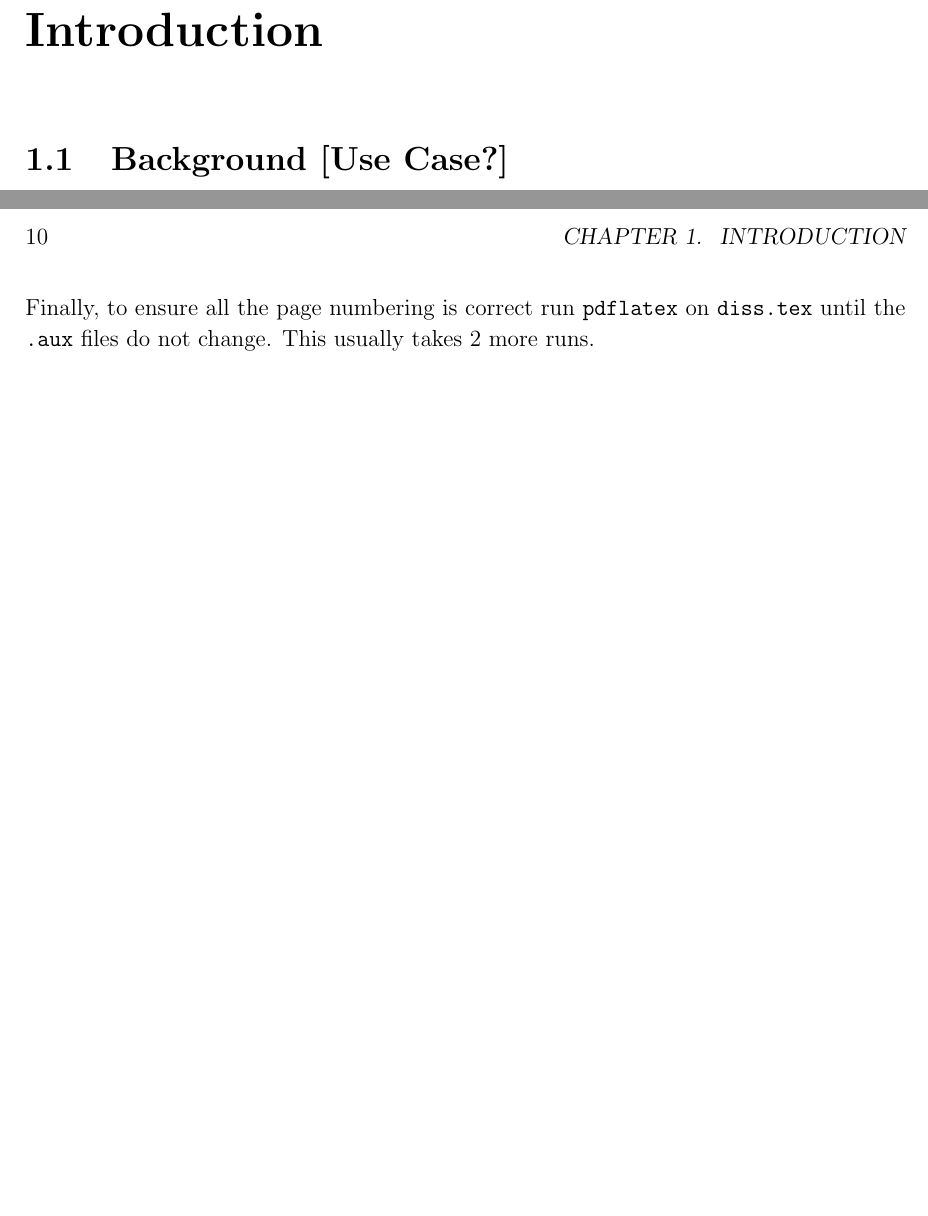
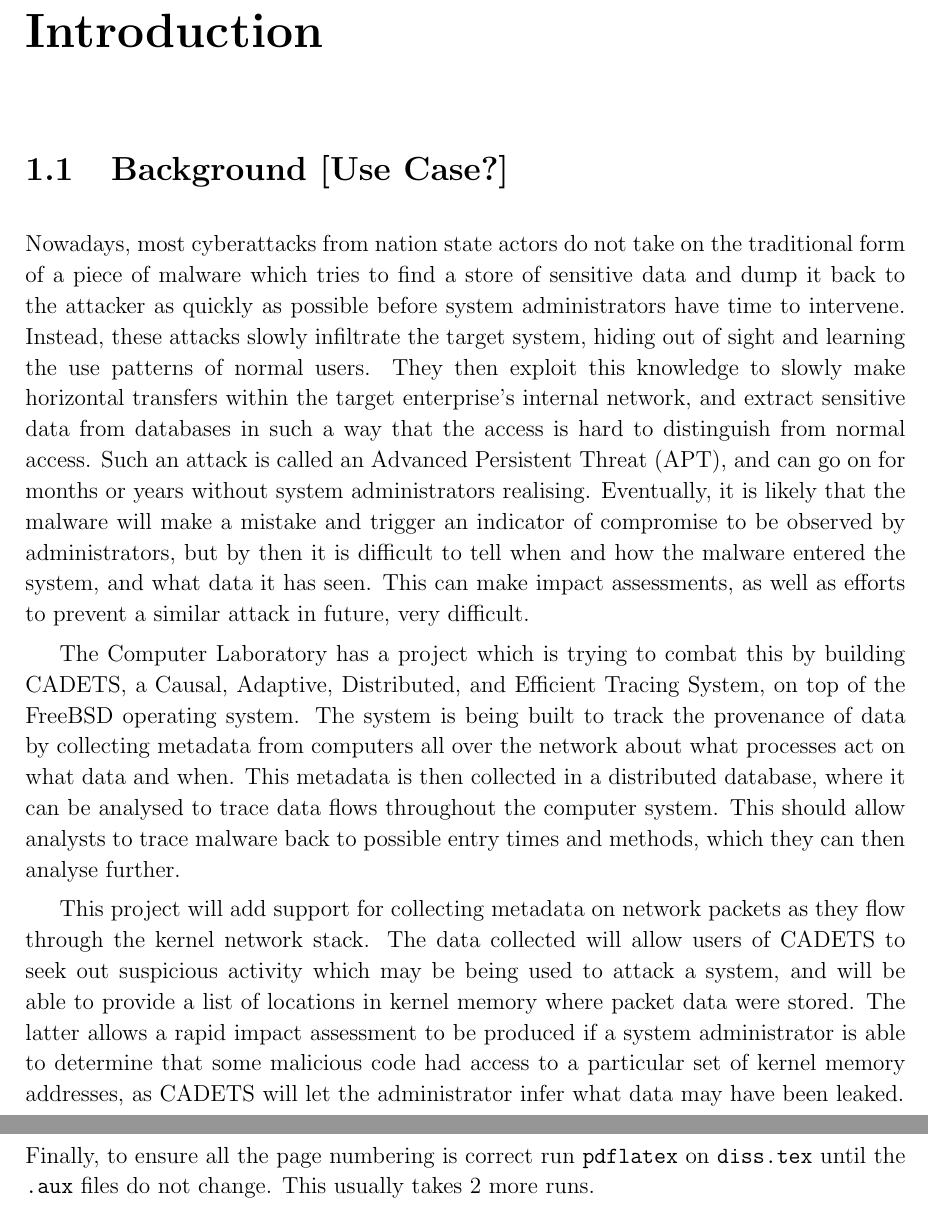
Before and after one commit to PML369/partii-proj-notes, a LaTeX thesis (dissertation/dissertation.tex): two parts of pages 9 and 10 of 28 before the commit and two parts of pages 9 and 10 of 30 after it, joined at a grey line, cut so that both start at the same text, the shorter picture padded with empty space. Compiled offline with pdfLaTeX.

Commit message:
Have a stab at writing the Background section of the Introduction

```diff
--- a/dissertation/dissertation.tex
+++ b/dissertation/dissertation.tex
@@ -104,6 +104,12 @@
 	\chapter{Introduction}
 
 	\section{Background [Use Case?]}
+
+	Nowadays, most cyberattacks from nation state actors do not take on the traditional form of a piece	of malware which tries to find a store of sensitive data and dump it back to the attacker as quickly as	possible before system administrators have time to intervene. Instead, these attacks slowly 	infiltrate the target system, hiding out of sight and learning the use patterns of normal users. They then exploit this knowledge to slowly make horizontal transfers within the target enterprise’s internal	network, and extract sensitive data from databases in such a way that the access is hard to	distinguish from normal access. Such an attack is called an Advanced Persistent Threat (APT), and can go on for months or years without system administrators realising. Eventually, it is likely that the malware will make a mistake and trigger an indicator of compromise to be observed by administrators, but by then it is difficult to tell when and how the malware entered the system, and what data it has seen. This can make impact assessments, as well as efforts to prevent a similar attack in future, very difficult.
+
+	The Computer Laboratory has a project which is trying to combat this by building CADETS, a Causal, Adaptive, Distributed, and Efficient Tracing System, on top of the FreeBSD operating system. The system is being built to track the provenance of data by collecting metadata from computers all over the network about what processes act on what data and when. This metadata is then collected in a distributed database, where it can be analysed to trace data flows throughout the computer system. This should allow analysts to trace malware back to possible entry times and methods, which they can then analyse further.
+
+	This project will add support for collecting metadata on network packets as they flow through the kernel	network stack. The data collected will allow users of CADETS to seek out suspicious activity which may be being used to attack a system, and will be able to provide a list of locations in kernel memory where packet data were stored. The latter allows a rapid impact assessment to be produced if a system administrator is able to determine that some malicious code had access to a particular set of kernel memory addresses, as CADETS will let the administrator infer what data may have been leaked.
 
 	\section{The Network Stack}
 
```
Also changed, not shown: dissertation/dissertation.pdf.
